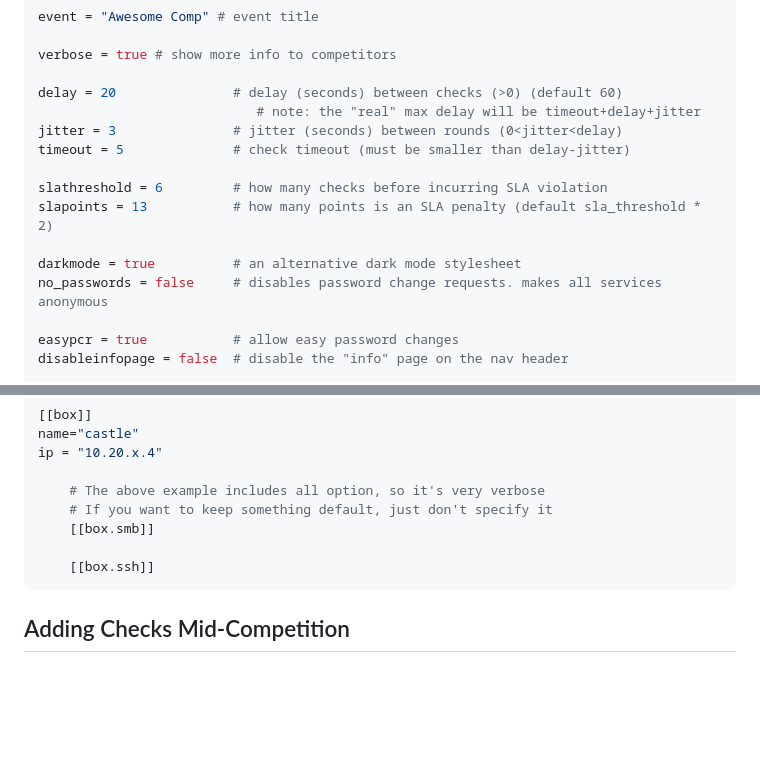
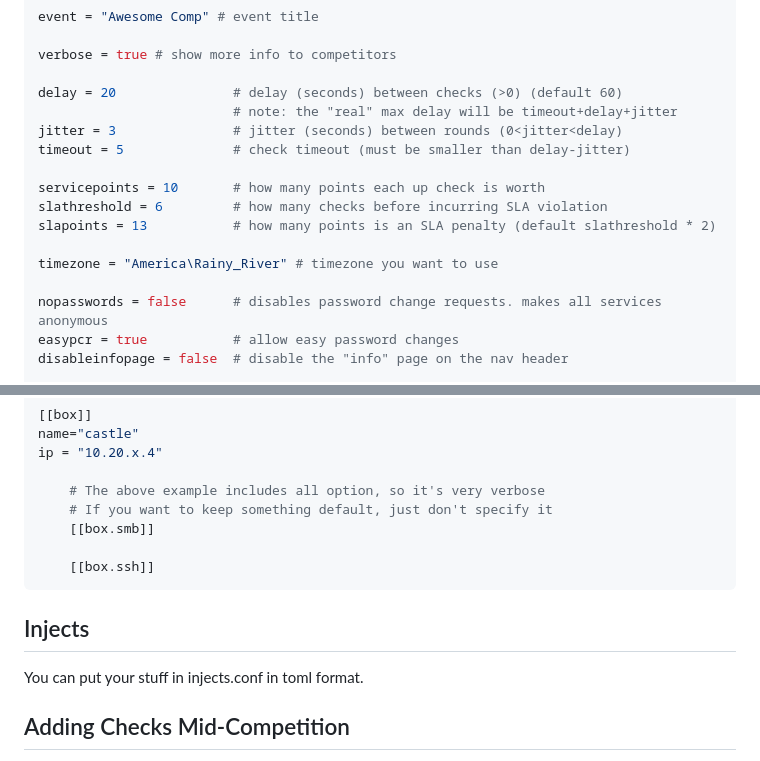
Before and after one commit to DSU-DefSec/DWAYNE-INATOR-5000, a Markdown page: README.md, 2 parts joined by grey strips. Drawn GitHub-style; blank space fills up the shorter version.

````diff
--- a/README.md
+++ b/README.md
@@ -89,16 +89,17 @@ event = "Awesome Comp" # event title
 verbose = true # show more info to competitors
 
 delay = 20               # delay (seconds) between checks (>0) (default 60)
-                            # note: the "real" max delay will be timeout+delay+jitter
+                         # note: the "real" max delay will be timeout+delay+jitter
 jitter = 3               # jitter (seconds) between rounds (0<jitter<delay)
 timeout = 5              # check timeout (must be smaller than delay-jitter)
 
+servicepoints = 10       # how many points each up check is worth
 slathreshold = 6         # how many checks before incurring SLA violation
-slapoints = 13           # how many points is an SLA penalty (default sla_threshold * 2)
+slapoints = 13           # how many points is an SLA penalty (default slathreshold * 2)
 
-darkmode = true          # an alternative dark mode stylesheet
-no_passwords = false     # disables password change requests. makes all services anonymous
+timezone = "America\Rainy_River" # timezone you want to use
 
+nopasswords = false      # disables password change requests. makes all services anonymous
 easypcr = true           # allow easy password changes
 disableinfopage = false  # disable the "info" page on the nav header
 
@@ -323,6 +324,12 @@ ip = "10.20.x.4"
     [[box.ssh]]
 ```
 
+Injects
+-------
+
+You can put your stuff in injects.conf in toml format.
+
+
 Adding Checks Mid-Competition
 -----------------------------
 
````
Also changed, not shown: assets/logo.png (added), assets/pending.png (added), 15 other files.
